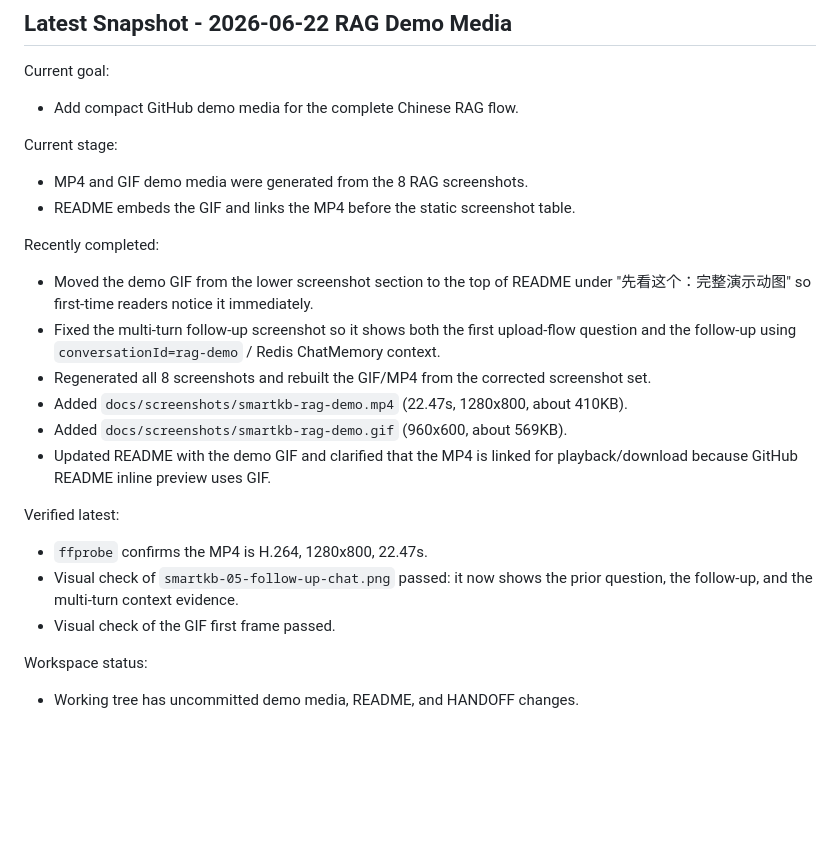
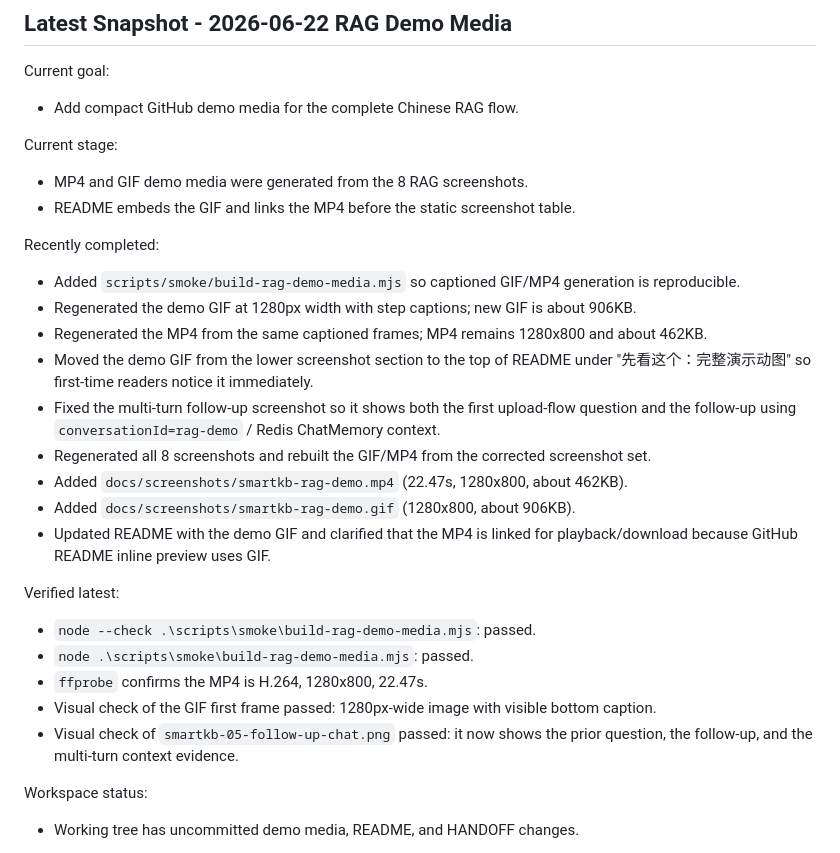
Before and after one commit to xiongzhi-xz/smartkb-java21-spring-ai-rag, a Markdown page: HANDOFF.md, the part around the change. Rendered like a GitHub page; blank space fills up the shorter version.

Commit message:
docs: add captioned rag demo media

```diff
--- a/HANDOFF.md
+++ b/HANDOFF.md
@@ -10,17 +10,22 @@ Current stage:
 - README embeds the GIF and links the MP4 before the static screenshot table.
 
 Recently completed:
+- Added `scripts/smoke/build-rag-demo-media.mjs` so captioned GIF/MP4 generation is reproducible.
+- Regenerated the demo GIF at 1280px width with step captions; new GIF is about 906KB.
+- Regenerated the MP4 from the same captioned frames; MP4 remains 1280x800 and about 462KB.
 - Moved the demo GIF from the lower screenshot section to the top of README under "先看这个：完整演示动图" so first-time readers notice it immediately.
 - Fixed the multi-turn follow-up screenshot so it shows both the first upload-flow question and the follow-up using `conversationId=rag-demo` / Redis ChatMemory context.
 - Regenerated all 8 screenshots and rebuilt the GIF/MP4 from the corrected screenshot set.
-- Added `docs/screenshots/smartkb-rag-demo.mp4` (22.47s, 1280x800, about 410KB).
-- Added `docs/screenshots/smartkb-rag-demo.gif` (960x600, about 569KB).
+- Added `docs/screenshots/smartkb-rag-demo.mp4` (22.47s, 1280x800, about 462KB).
+- Added `docs/screenshots/smartkb-rag-demo.gif` (1280x800, about 906KB).
 - Updated README with the demo GIF and clarified that the MP4 is linked for playback/download because GitHub README inline preview uses GIF.
 
 Verified latest:
+- `node --check .\scripts\smoke\build-rag-demo-media.mjs`: passed.
+- `node .\scripts\smoke\build-rag-demo-media.mjs`: passed.
 - `ffprobe` confirms the MP4 is H.264, 1280x800, 22.47s.
+- Visual check of the GIF first frame passed: 1280px-wide image with visible bottom caption.
 - Visual check of `smartkb-05-follow-up-chat.png` passed: it now shows the prior question, the follow-up, and the multi-turn context evidence.
-- Visual check of the GIF first frame passed.
 
 Workspace status:
 - Working tree has uncommitted demo media, README, and HANDOFF changes.
```
Also changed, not shown: README.md (+1 -1 lines), docs/screenshots/smartkb-rag-demo.gif, 2 other files.
